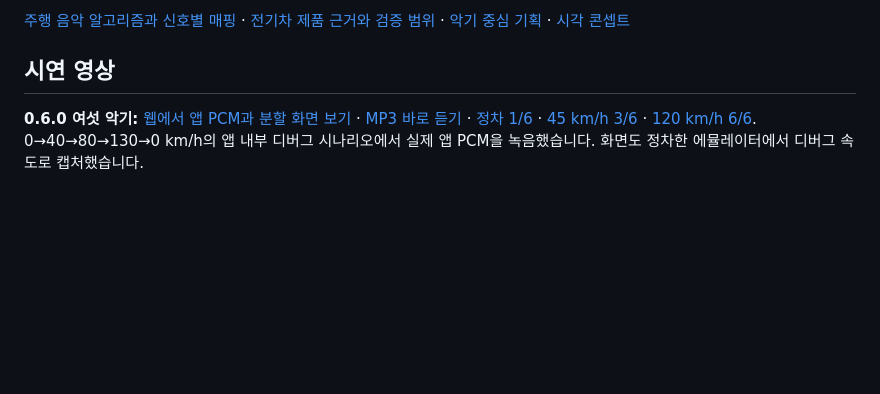
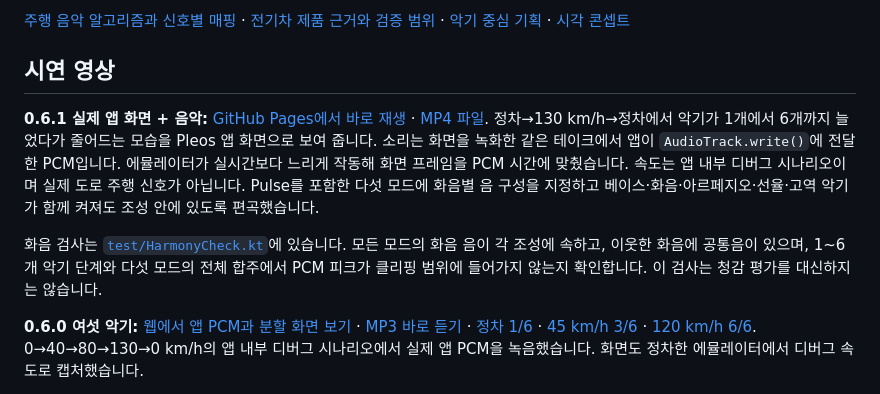
Before and after one commit to hoyadong1/Caestro, a Markdown page: README.md, the part around the change. Drawn GitHub-style; blank space fills up the shorter version.

Commit message:
Harmonize six-layer soundscapes and publish live app demo

```diff
--- a/README.md
+++ b/README.md
@@ -5,6 +5,10 @@
 [주행 음악 알고리즘과 신호별 매핑](DRIVING_SCORE_ALGORITHM.md) · [전기차 제품 근거와 검증 범위](EV_PRODUCT_RATIONALE.md) · [악기 중심 기획](PRODUCT_V2_INSTRUMENT_CONCEPT.md) · [시각 콘셉트](demo/instrument-stage-v2-concept.png)
 
 ## 시연 영상
+
+**0.6.1 실제 앱 화면 + 음악:** [GitHub Pages에서 바로 재생](https://hoyadong1.github.io/DriveSoundtrack/) · [MP4 파일](docs/pulse-harmony-live-demo.mp4). 정차→130 km/h→정차에서 악기가 1개에서 6개까지 늘었다가 줄어드는 모습을 Pleos 앱 화면으로 보여 줍니다. 소리는 화면을 녹화한 같은 테이크에서 앱이 `AudioTrack.write()`에 전달한 PCM입니다. 에뮬레이터가 실시간보다 느리게 작동해 화면 프레임을 PCM 시간에 맞췄습니다. 속도는 앱 내부 디버그 시나리오이며 실제 도로 주행 신호가 아닙니다. Pulse를 포함한 다섯 모드에 화음별 음 구성을 지정하고 베이스·화음·아르페지오·선율·고역 악기가 함께 켜져도 조성 안에 있도록 편곡했습니다.
+
+화음 검사는 [`test/HarmonyCheck.kt`](test/HarmonyCheck.kt)에 있습니다. 모든 모드의 화음 음이 각 조성에 속하고, 이웃한 화음에 공통음이 있으며, 1~6개 악기 단계와 다섯 모드의 전체 합주에서 PCM 피크가 클리핑 범위에 들어가지 않는지 확인합니다. 이 검사는 청감 평가를 대신하지는 않습니다.
 
 **0.6.0 여섯 악기:** [웹에서 앱 PCM과 분할 화면 보기](https://hoyadong1.github.io/DriveSoundtrack/) · [MP3 바로 듣기](docs/six-layer-journey.mp3) · [정차 1/6](docs/six-layer-idle.png) · [45 km/h 3/6](docs/six-layer-three.png) · [120 km/h 6/6](docs/six-layer-six.png). 0→40→80→130→0 km/h의 앱 내부 디버그 시나리오에서 실제 앱 PCM을 녹음했습니다. 화면도 정차한 에뮬레이터에서 디버그 속도로 캡처했습니다.
 
```
Also changed, not shown: docs/pulse-harmony-live-poster.png (added), 10 other files.
